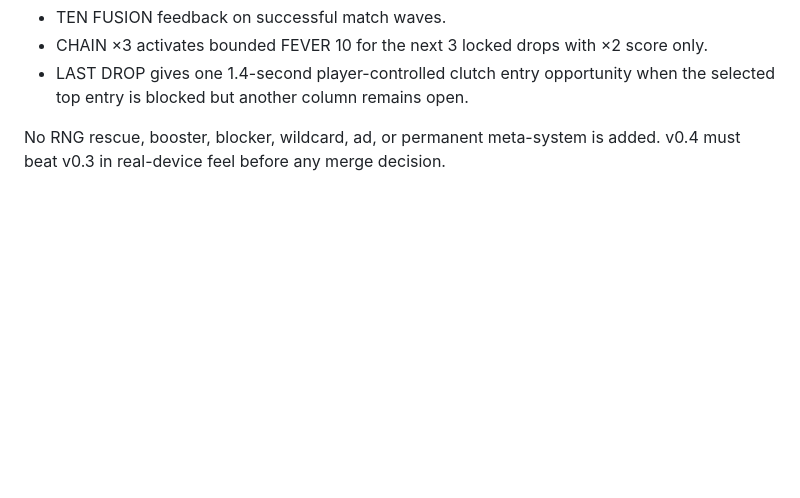
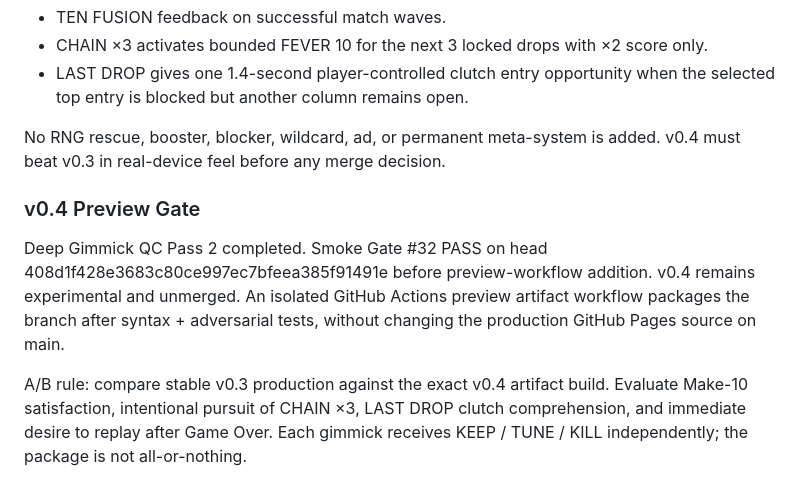
Before and after one commit to wiztechid/ten-drop, a Markdown page: docs/CURRENT.md, the part around the change. Drawn GitHub-style; blank space fills up the shorter version.

Commit message:
docs: record v0.4 isolated preview gate

```diff
--- a/docs/CURRENT.md
+++ b/docs/CURRENT.md
@@ -241,3 +241,10 @@ Stable baseline remains v0.3 on `main`. Branch `engagement-gimmick-v0.4` tests t
 - LAST DROP gives one 1.4-second player-controlled clutch entry opportunity when the selected top entry is blocked but another column remains open.
 
 No RNG rescue, booster, blocker, wildcard, ad, or permanent meta-system is added. v0.4 must beat v0.3 in real-device feel before any merge decision.
+
+
+### v0.4 Preview Gate
+
+Deep Gimmick QC Pass 2 completed. Smoke Gate #32 PASS on head 408d1f428e3683c80ce997ec7bfeea385f91491e before preview-workflow addition. v0.4 remains experimental and unmerged. An isolated GitHub Actions preview artifact workflow packages the branch after syntax + adversarial tests, without changing the production GitHub Pages source on main.
+
+A/B rule: compare stable v0.3 production against the exact v0.4 artifact build. Evaluate Make-10 satisfaction, intentional pursuit of CHAIN ×3, LAST DROP clutch comprehension, and immediate desire to replay after Game Over. Each gimmick receives KEEP / TUNE / KILL independently; the package is not all-or-nothing.
```
